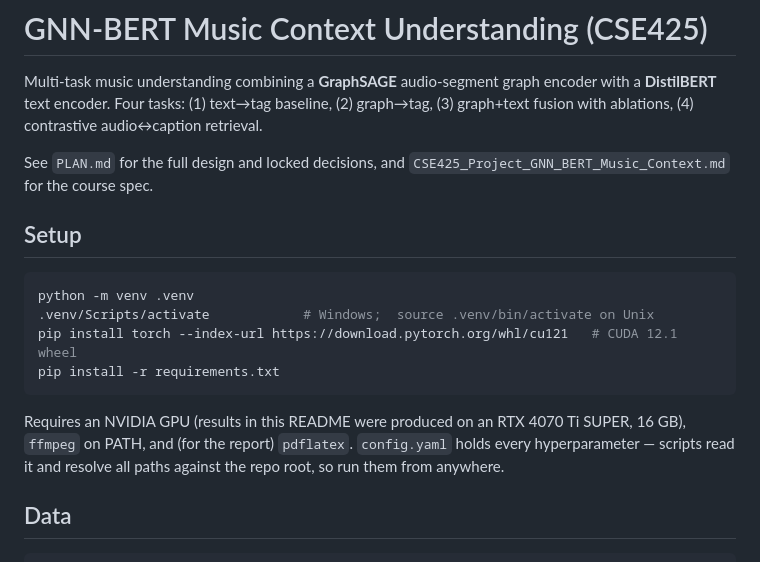
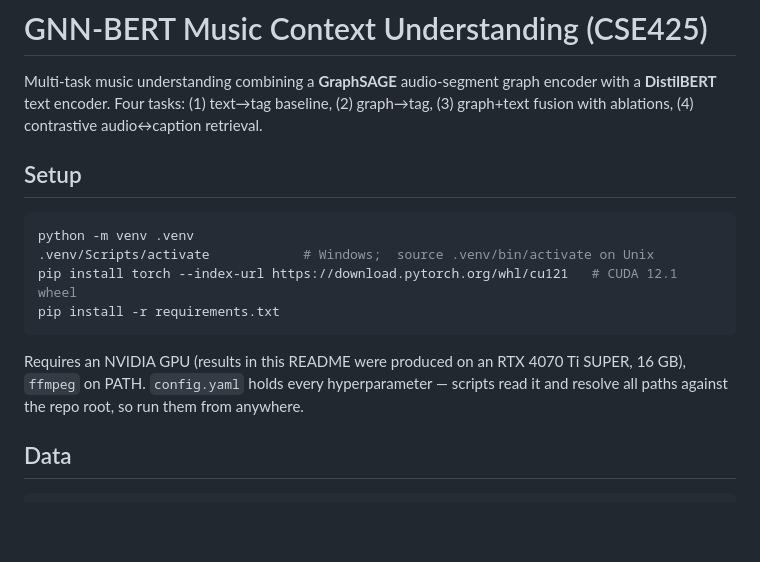
Before and after one commit to himel2010/cse425-project, a Markdown page: README.md, the part around the change. GitHub-like rendering; blank space fills up the shorter version.

Commit message:
Update README to remove outdated references
Removed references to PLAN.md and course spec in the README.

````diff
--- a/README.md
+++ b/README.md
@@ -3,9 +3,6 @@
 Multi-task music understanding combining a **GraphSAGE** audio-segment graph encoder
 with a **DistilBERT** text encoder. Four tasks: (1) text→tag baseline, (2) graph→tag,
 (3) graph+text fusion with ablations, (4) contrastive audio↔caption retrieval.
-
-See `PLAN.md` for the full design and locked decisions, and
-`CSE425_Project_GNN_BERT_Music_Context.md` for the course spec.
 
 ## Setup
 
@@ -17,8 +14,7 @@ pip install -r requirements.txt
 ```
 
 Requires an NVIDIA GPU (results in this README were produced on an RTX 4070 Ti SUPER,
-16 GB), `ffmpeg` on PATH, and (for the
-report) `pdflatex`. `config.yaml` holds every hyperparameter — scripts read it and
+16 GB), `ffmpeg` on PATH. `config.yaml` holds every hyperparameter — scripts read it and
 resolve all paths against the repo root, so run them from anywhere.
 
 ## Data
````
